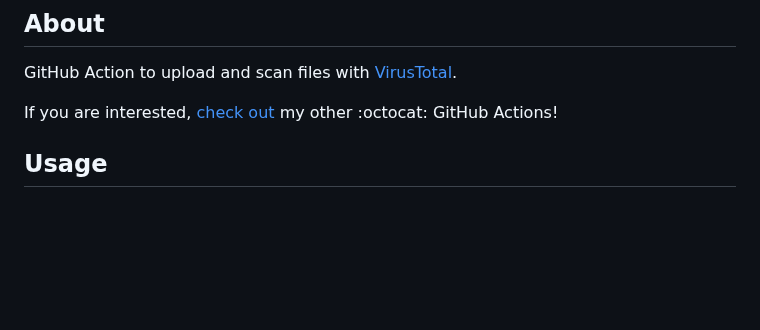
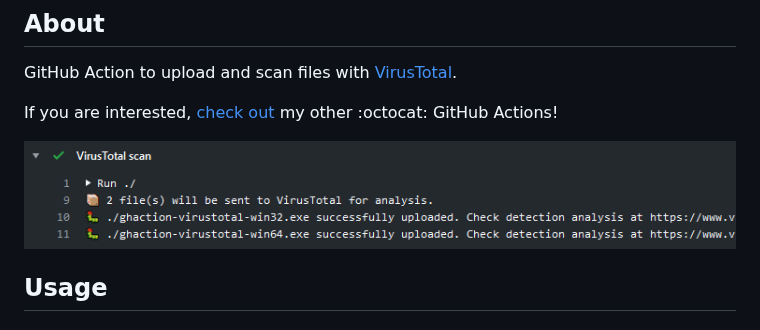
Before and after one commit to crazy-max/ghaction-virustotal, a Markdown page: README.md, the part around the change. Rendered like a GitHub page; pictures changed too: .res/ghaction-virustotal.png (added); blank space fills up the shorter version.

Commit message:
Add screenshot

```diff
--- a/README.md
+++ b/README.md
@@ -9,6 +9,8 @@
 GitHub Action to upload and scan files with [VirusTotal](https://www.virustotal.com).
 
 If you are interested, [check out](https://git.io/Je09Y) my other :octocat: GitHub Actions!
+
+![VirusTotal GitHub Action](.res/ghaction-virustotal.png)
 
 ## Usage
 
```
